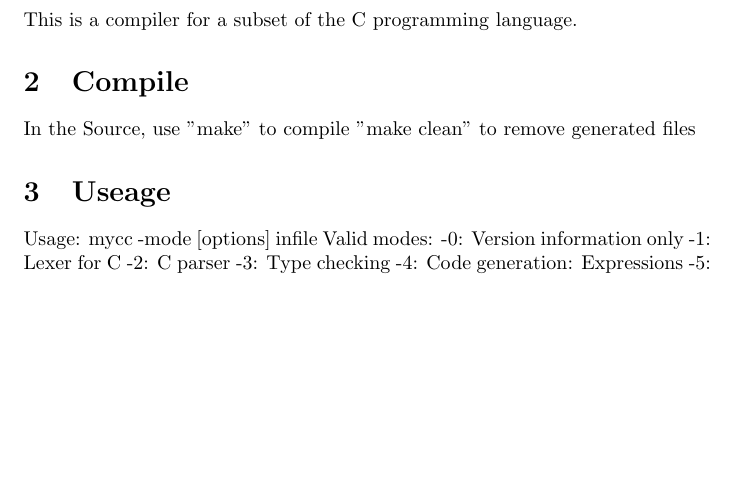
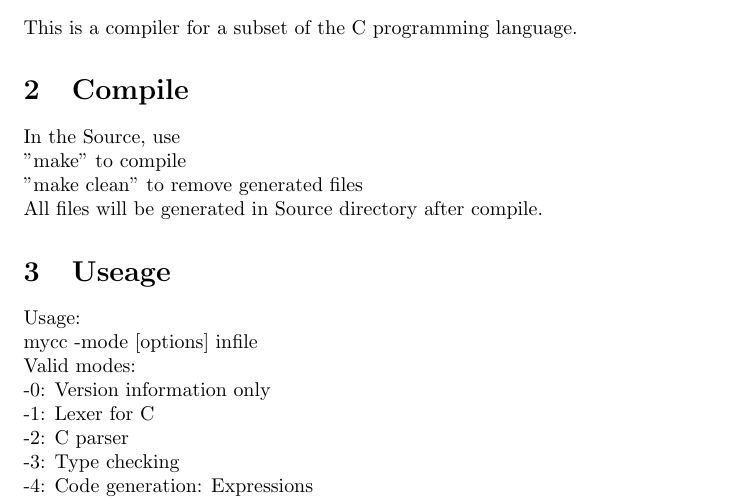
Before and after one commit to monkeyark/cs440, a LaTeX document (Documentation/developers.tex): part of the page, cut so that both start at the same text, the shorter picture padded with empty space. Compiled offline with pdfLaTeX.

Commit message:
update doc

```diff
--- a/Documentation/developers.tex
+++ b/Documentation/developers.tex
@@ -13,19 +13,18 @@
 This is a compiler for a subset of the C programming language.
 
 \section{Compile}
-In the Source, use
-"make" to compile
-"make clean" to remove generated files
+In the Source, use\\
+"make" to compile\\
+"make clean" to remove generated files\\
+All files will be generated in Source directory after compile.
 
 \section{Useage}
-Usage:
-	mycc -mode [options] infile
-Valid modes:
-	-0: Version information only
-	-1: Lexer for C
-	-2: C parser
-	-3: Type checking
-	-4: Code generation: Expressions
-	-5: Part 5 (not yet implemented)
-Valid options:
-	-o outfile: write to outfile instead of standard output
+Usage:\\
+	mycc -mode [options] infile\\
+Valid modes:\\
+	-0: Version information only\\
+	-1: Lexer for C\\
+	-2: C parser\\
+	-3: Type checking\\
+	-4: Code generation: Expressions\\
+	-5: Part 5 (not yet implemented)\\
```
Also changed, not shown: README.md, Documentation/developers.tex (4 more changed lines).
